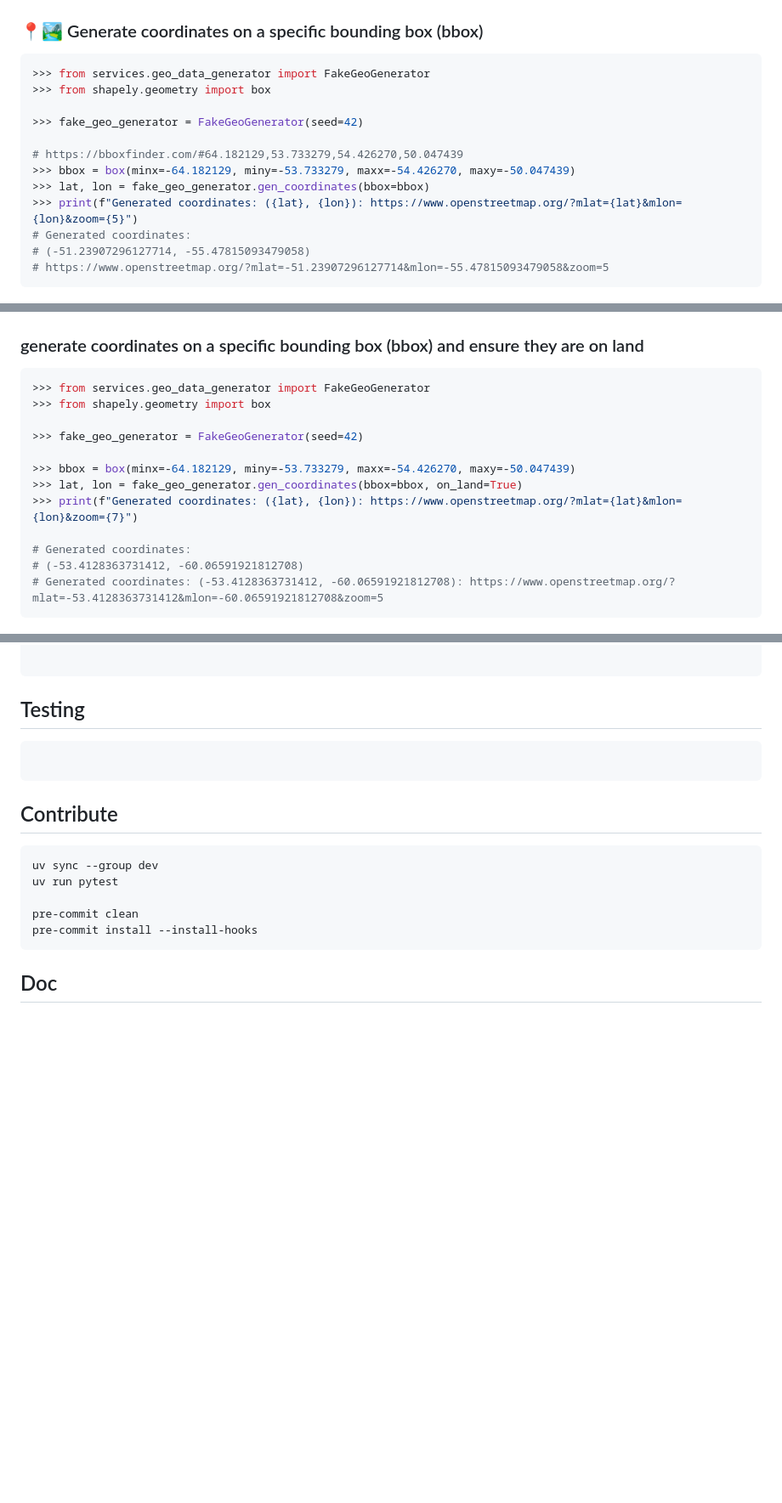
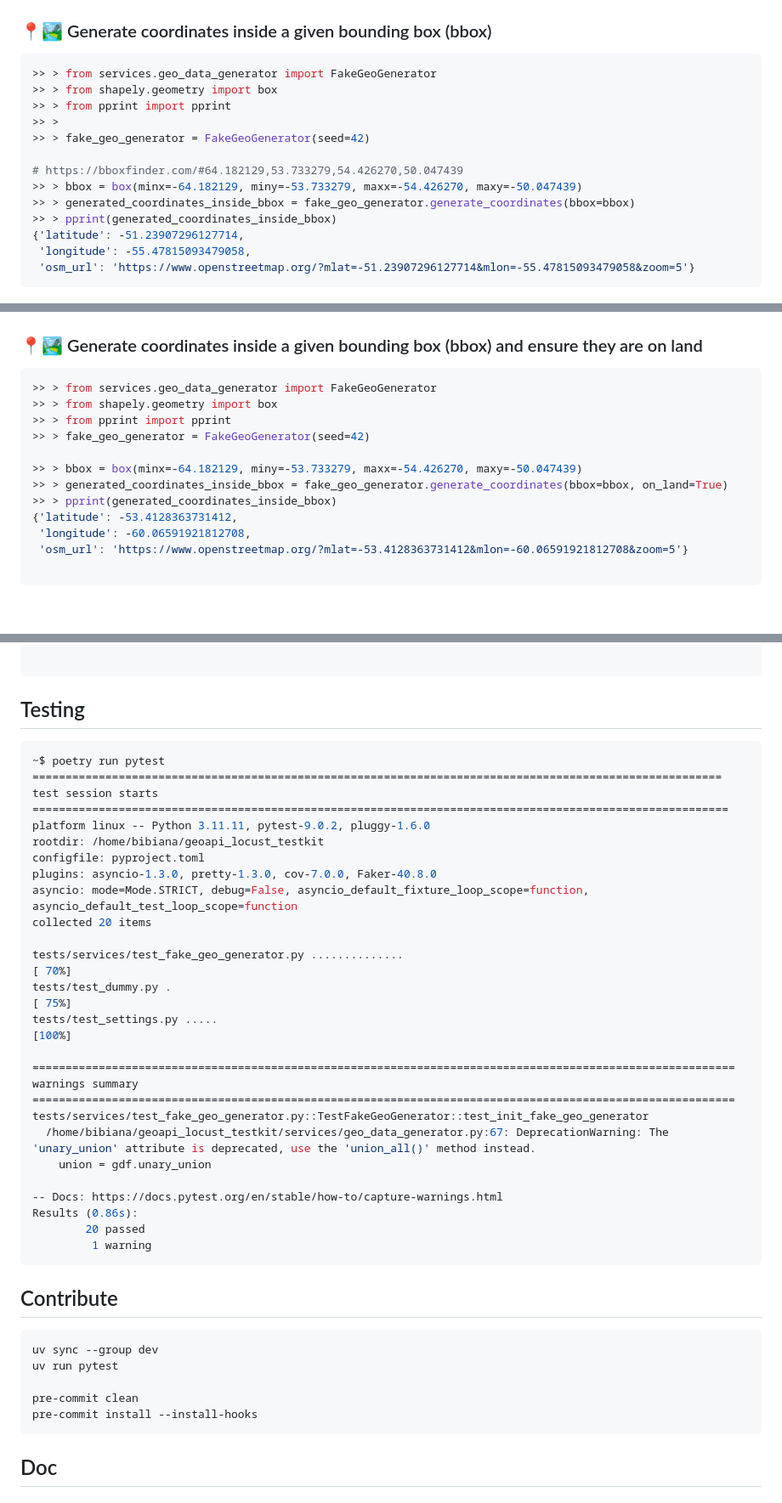
Before and after one commit to brivadeneira/geoapi_locust_testkit, a Markdown page: README.md, 3 parts joined by grey strips. Shown at 85% size. GitHub-like rendering; blank space fills up the shorter version.

````diff
--- a/README.md
+++ b/README.md
@@ -28,40 +35,42 @@ Custom locust-based python test suite for dynamic API testing with geo-faker par
 
  [![](img/on_land_ex.png)](https://www.openstreetmap.org/?mlat=59.89500309878519&mlon=-166.07357393960402&zoom=10)
 
-### 📍🏞️ Generate coordinates  on a specific bounding box (bbox)
+### 📍🏞️ Generate coordinates inside a given bounding box (bbox)
 
 ```python
->>> from services.geo_data_generator import FakeGeoGenerator
->>> from shapely.geometry import box
-
->>> fake_geo_generator = FakeGeoGenerator(seed=42)
+>> > from services.geo_data_generator import FakeGeoGenerator
+>> > from shapely.geometry import box
+>> > from pprint import pprint
+>> >
+>> > fake_geo_generator = FakeGeoGenerator(seed=42)
 
 # https://bboxfinder.com/#64.182129,53.733279,54.426270,50.047439
->>> bbox = box(minx=-64.182129, miny=-53.733279, maxx=-54.426270, maxy=-50.047439)
->>> lat, lon = fake_geo_generator.gen_coordinates(bbox=bbox)
->>> print(f"Generated coordinates: ({lat}, {lon}): https://www.openstreetmap.org/?mlat={lat}&mlon={lon}&zoom={5}")
-# Generated coordinates:
-# (-51.23907296127714, -55.47815093479058)
-# https://www.openstreetmap.org/?mlat=-51.23907296127714&mlon=-55.47815093479058&zoom=5
+>> > bbox = box(minx=-64.182129, miny=-53.733279, maxx=-54.426270, maxy=-50.047439)
+>> > generated_coordinates_inside_bbox = fake_geo_generator.generate_coordinates(bbox=bbox)
+>> > pprint(generated_coordinates_inside_bbox)
+{'latitude': -51.23907296127714,
+ 'longitude': -55.47815093479058,
+ 'osm_url': 'https://www.openstreetmap.org/?mlat=-51.23907296127714&mlon=-55.47815093479058&zoom=5'}
 ```
 
  [![](img/atlantic_ex.png)](https://www.openstreetmap.org/?mlat=-51.23907296127714&mlon=-55.47815093479058&zoom=5)
 
 
-### generate coordinates on a specific bounding box (bbox) and ensure they are on land
+### 📍🏞️ Generate coordinates inside a given bounding box (bbox) and ensure they are on land
+
 ```python
->>> from services.geo_data_generator import FakeGeoGenerator
->>> from shapely.geometry import box
+>> > from services.geo_data_generator import FakeGeoGenerator
+>> > from shapely.geometry import box
+>> > from pprint import pprint
+>> > fake_geo_generator = FakeGeoGenerator(seed=42)
 
->>> fake_geo_generator = FakeGeoGenerator(seed=42)
+>> > bbox = box(minx=-64.182129, miny=-53.733279, maxx=-54.426270, maxy=-50.047439)
+>> > generated_coordinates_inside_bbox = fake_geo_generator.generate_coordinates(bbox=bbox, on_land=True)
+>> > pprint(generated_coordinates_inside_bbox)
+{'latitude': -53.4128363731412,
+ 'longitude': -60.06591921812708,
+ 'osm_url': 'https://www.openstreetmap.org/?mlat=-53.4128363731412&mlon=-60.06591921812708&zoom=5'}
 
->>> bbox = box(minx=-64.182129, miny=-53.733279, maxx=-54.426270, maxy=-50.047439)
->>> lat, lon = fake_geo_generator.gen_coordinates(bbox=bbox, on_land=True)
->>> print(f"Generated coordinates: ({lat}, {lon}): https://www.openstreetmap.org/?mlat={lat}&mlon={lon}&zoom={7}")
-
-# Generated coordinates:
-# (-53.4128363731412, -60.06591921812708)
-# Generated coordinates: (-53.4128363731412, -60.06591921812708): https://www.openstreetmap.org/?mlat=-53.4128363731412&mlon=-60.06591921812708&zoom=5
 ```
 
 [![](img/malvinas_argentinas_ex.png)](https://www.openstreetmap.org/?mlat=-51.57757752514003&mlon=-59.26370453286179&zoom=7)
@@ -133,6 +135,28 @@ Custom locust-based python test suite for dynamic API testing with geo-faker par
 ## Testing
 
 ```shell
+~$ poetry run pytest
+======================================================================================================== test session starts =========================================================================================================
+platform linux -- Python 3.11.11, pytest-9.0.2, pluggy-1.6.0
+rootdir: /home/bibiana/geoapi_locust_testkit
+configfile: pyproject.toml
+plugins: asyncio-1.3.0, pretty-1.3.0, cov-7.0.0, Faker-40.8.0
+asyncio: mode=Mode.STRICT, debug=False, asyncio_default_fixture_loop_scope=function, asyncio_default_test_loop_scope=function
+collected 20 items
+
+tests/services/test_fake_geo_generator.py ..............                                                                                                                                                                       [ 70%]
+tests/test_dummy.py .                                                                                                                                                                                                          [ 75%]
+tests/test_settings.py .....                                                                                                                                                                                                   [100%]
+
+========================================================================================================== warnings summary ==========================================================================================================
+tests/services/test_fake_geo_generator.py::TestFakeGeoGenerator::test_init_fake_geo_generator
+  /home/bibiana/geoapi_locust_testkit/services/geo_data_generator.py:67: DeprecationWarning: The 'unary_union' attribute is deprecated, use the 'union_all()' method instead.
+    union = gdf.unary_union
+
+-- Docs: https://docs.pytest.org/en/stable/how-to/capture-warnings.html
+Results (0.86s):
+        20 passed
+         1 warning
 ```
 
 ## Contribute
````
Also changed, not shown: other parts of README.md (+44 -44 lines), img/SWITZERLAND.png (added), img/montijo.png (added), img/ponta_delgada.png (added), services/datasets/README.md (added), 15 other files.
